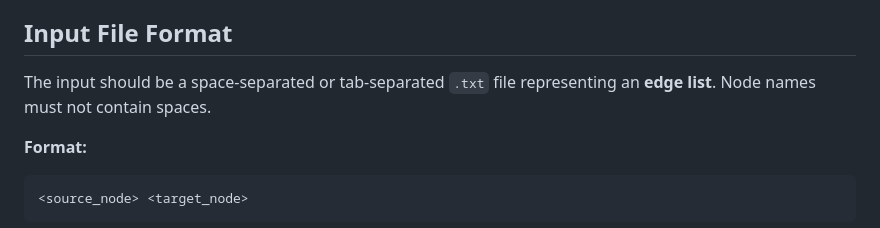
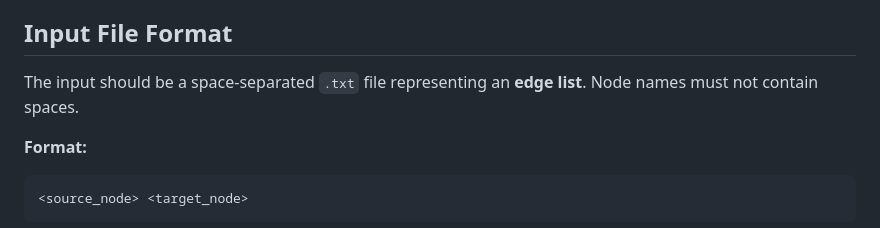
Before and after one commit to watermelontreesjs/pymfinder_network_motif_search, a Markdown page: README.md, the part around the change. Drawn GitHub-style.

```diff
--- a/README.md
+++ b/README.md
@@ -90,7 +90,7 @@ motif_random(
 
 ## Input File Format
 
-The input should be a space-separated or tab-separated `.txt` file representing an **edge list**. Node names must not contain spaces.
+The input should be a space-separated `.txt` file representing an **edge list**. Node names must not contain spaces.
 
 **Format:**
 
```
